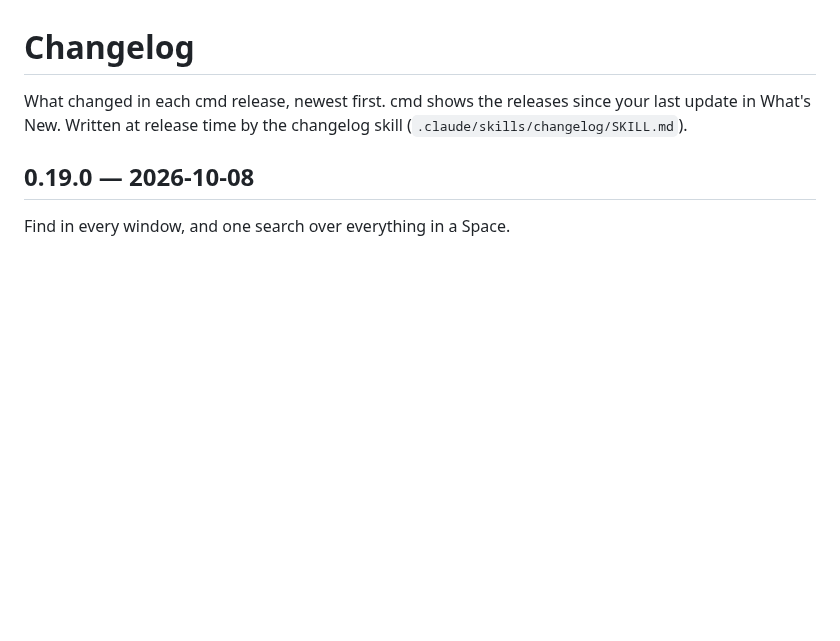
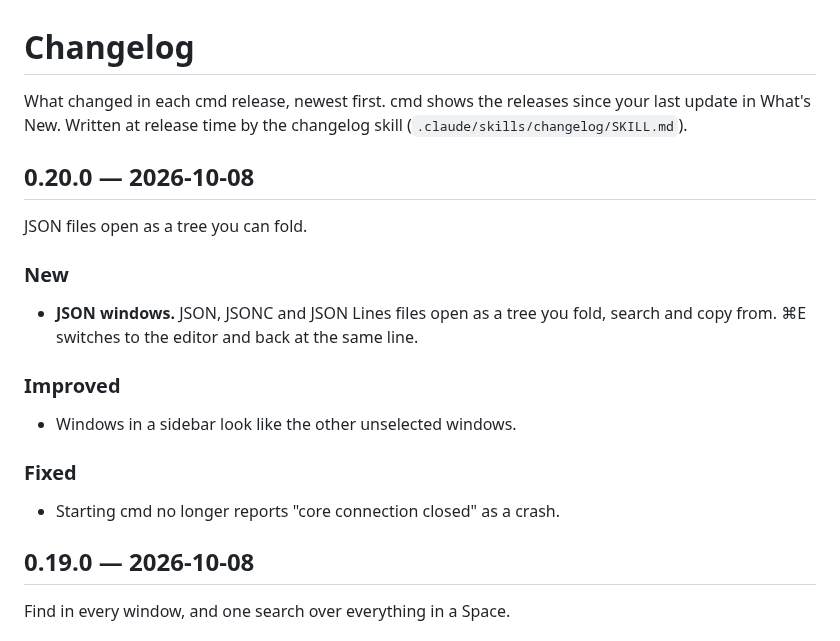
Before and after one commit to janoelze/cmd, a Markdown page: CHANGELOG.md, the part around the change. Drawn GitHub-style; blank space fills up the shorter version.

Commit message:
Changelog for v0.20.0
Co-Authored-By: Claude Opus 5.5 <noreply@anthropic.com>

```diff
--- a/CHANGELOG.md
+++ b/CHANGELOG.md
@@ -1,6 +1,22 @@
 # Changelog
 
 What changed in each cmd release, newest first. cmd shows the releases since your last update in What's New. Written at release time by the changelog skill (`.claude/skills/changelog/SKILL.md`).
+
+## 0.20.0 — 2026-10-08
+
+JSON files open as a tree you can fold.
+
+### New
+
+- **JSON windows.** JSON, JSONC and JSON Lines files open as a tree you fold, search and copy from. ⌘E switches to the editor and back at the same line.
+
+### Improved
+
+- Windows in a sidebar look like the other unselected windows.
+
+### Fixed
+
+- Starting cmd no longer reports "core connection closed" as a crash.
 
 ## 0.19.0 — 2026-10-08
 
```
